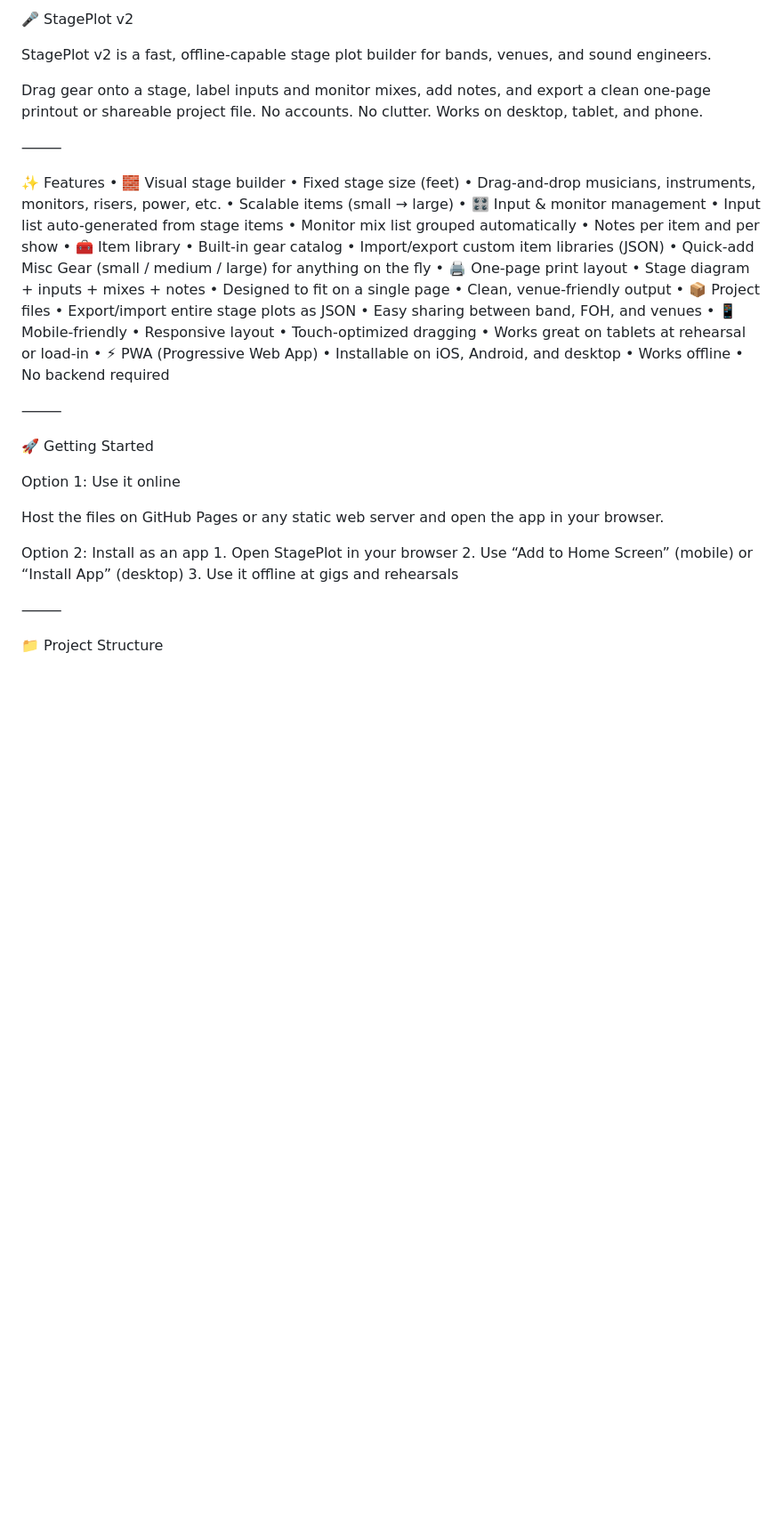
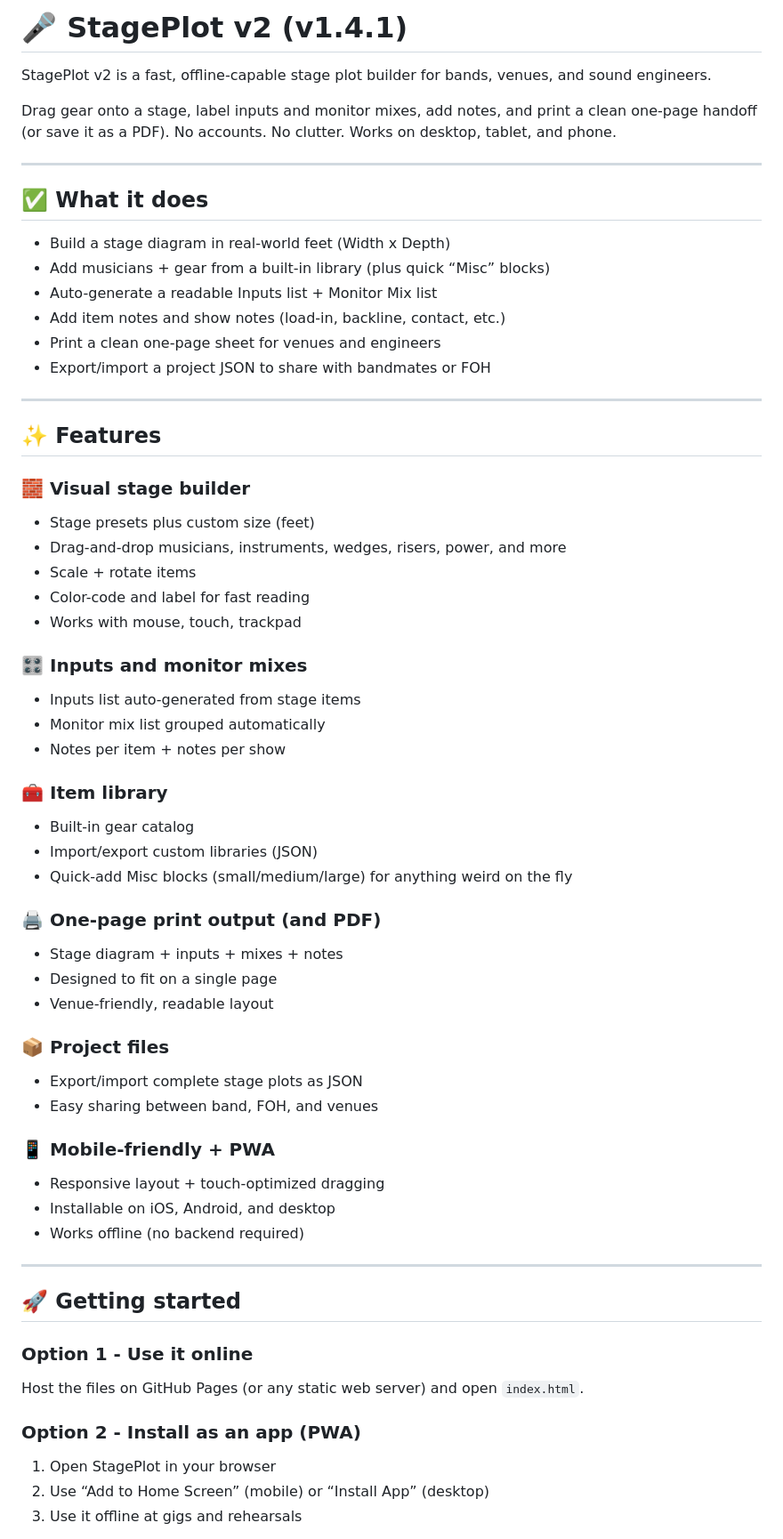
Before and after one commit to petesimple/stageplot, a Markdown page: README.md, the part around the change printed below. Shown: that part at 89% size. Rendered like a GitHub page; blank space fills up the shorter version.

```diff
--- a/README.md
+++ b/README.md
@@ -1,54 +1,63 @@
-🎤 StagePlot v2
+# 🎤 StagePlot v2 (v1.4.1)
 
 StagePlot v2 is a fast, offline-capable stage plot builder for bands, venues, and sound engineers.
 
-Drag gear onto a stage, label inputs and monitor mixes, add notes, and export a clean one-page printout or shareable project file. No accounts. No clutter. Works on desktop, tablet, and phone.
+Drag gear onto a stage, label inputs and monitor mixes, add notes, and print a clean one-page handoff (or save it as a PDF). No accounts. No clutter. Works on desktop, tablet, and phone.
 
-⸻
+---
 
-✨ Features
-	•	🧱 Visual stage builder
-	•	Fixed stage size (feet)
-	•	Drag-and-drop musicians, instruments, monitors, risers, power, etc.
-	•	Scalable items (small → large)
-	•	🎛️ Input & monitor management
-	•	Input list auto-generated from stage items
-	•	Monitor mix list grouped automatically
-	•	Notes per item and per show
-	•	🧰 Item library
-	•	Built-in gear catalog
-	•	Import/export custom item libraries (JSON)
-	•	Quick-add Misc Gear (small / medium / large) for anything on the fly
-	•	🖨️ One-page print layout
-	•	Stage diagram + inputs + mixes + notes
-	•	Designed to fit on a single page
-	•	Clean, venue-friendly output
-	•	📦 Project files
-	•	Export/import entire stage plots as JSON
-	•	Easy sharing between band, FOH, and venues
-	•	📱 Mobile-friendly
-	•	Responsive layout
-	•	Touch-optimized dragging
-	•	Works great on tablets at rehearsal or load-in
-	•	⚡ PWA (Progressive Web App)
-	•	Installable on iOS, Android, and desktop
-	•	Works offline
-	•	No backend required
+## ✅ What it does
+- Build a stage diagram in real-world feet (Width x Depth)
+- Add musicians + gear from a built-in library (plus quick “Misc” blocks)
+- Auto-generate a readable Inputs list + Monitor Mix list
+- Add item notes and show notes (load-in, backline, contact, etc.)
+- Print a clean one-page sheet for venues and engineers
+- Export/import a project JSON to share with bandmates or FOH
 
-⸻
+---
 
-🚀 Getting Started
+## ✨ Features
 
-Option 1: Use it online
+### 🧱 Visual stage builder
+- Stage presets plus custom size (feet)
+- Drag-and-drop musicians, instruments, wedges, risers, power, and more
+- Scale + rotate items
+- Color-code and label for fast reading
+- Works with mouse, touch, trackpad
 
-Host the files on GitHub Pages or any static web server and open the app in your browser.
+### 🎛️ Inputs and monitor mixes
+- Inputs list auto-generated from stage items
+- Monitor mix list grouped automatically
+- Notes per item + notes per show
 
-Option 2: Install as an app
-	1.	Open StagePlot in your browser
-	2.	Use “Add to Home Screen” (mobile) or “Install App” (desktop)
-	3.	Use it offline at gigs and rehearsals
+### 🧰 Item library
+- Built-in gear catalog
+- Import/export custom libraries (JSON)
+- Quick-add Misc blocks (small/medium/large) for anything weird on the fly
 
-⸻
+### 🖨️ One-page print output (and PDF)
+- Stage diagram + inputs + mixes + notes
+- Designed to fit on a single page
+- Venue-friendly, readable layout
 
-📁 Project Structure
+### 📦 Project files
+- Export/import complete stage plots as JSON
+- Easy sharing between band, FOH, and venues
 
+### 📱 Mobile-friendly + PWA
+- Responsive layout + touch-optimized dragging
+- Installable on iOS, Android, and desktop
+- Works offline (no backend required)
+
+---
+
+## 🚀 Getting started
+
+### Option 1 - Use it online
+Host the files on GitHub Pages (or any static web server) and open `index.html`.
+
+### Option 2 - Install as an app (PWA)
+1. Open StagePlot in your browser
+2. Use “Add to Home Screen” (mobile) or “Install App” (desktop)
+3. Use it offline at gigs and rehearsals
+
```
Also changed, not shown: other parts of README.md (+91 -59 lines).
